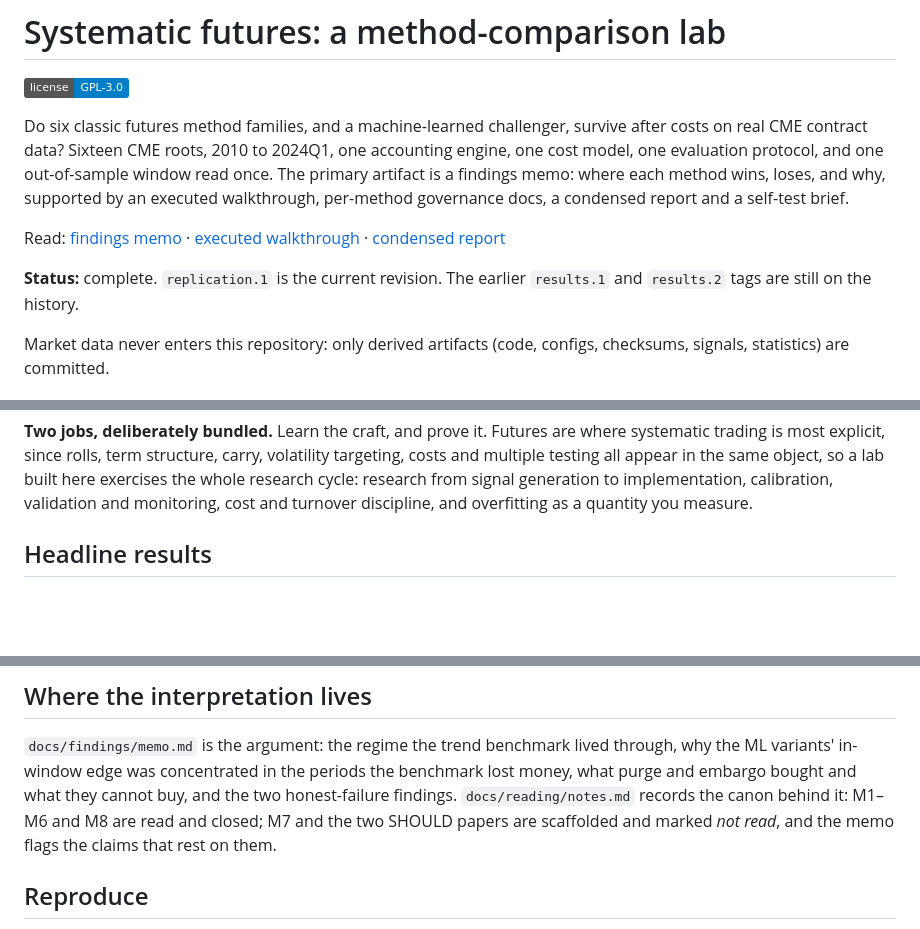
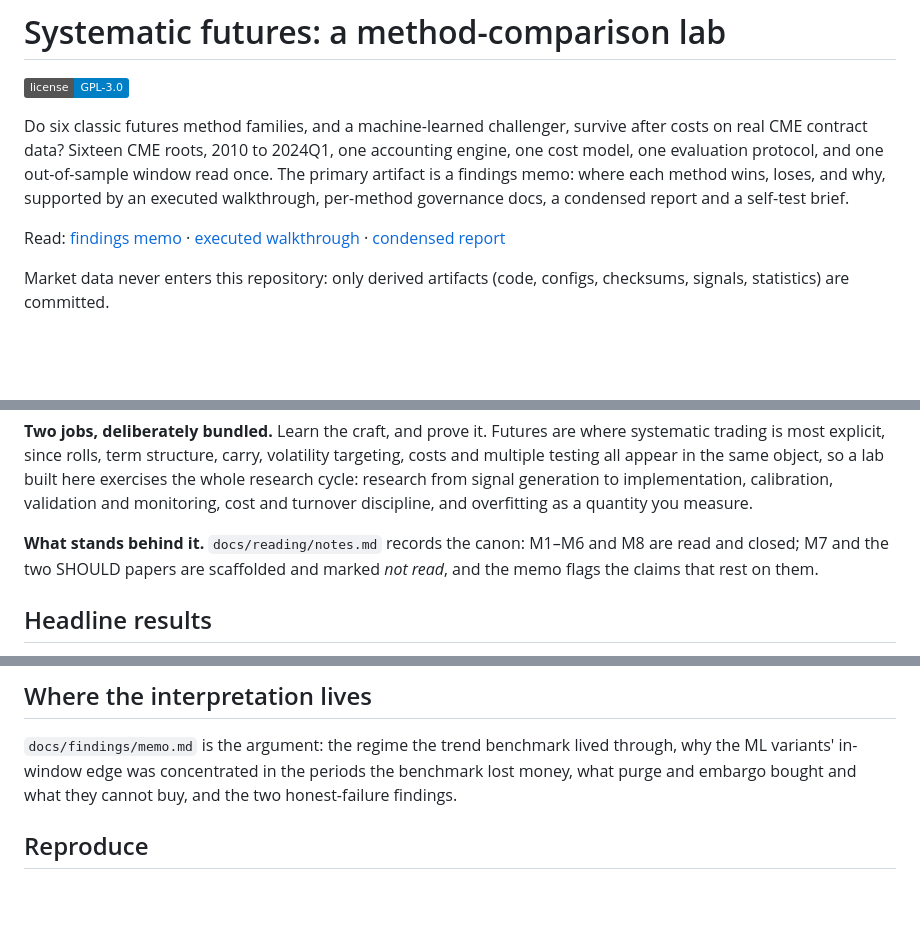
Before and after one commit to wididestrianda01/systematic-futures-lab, a Markdown page: README.md, 3 parts joined by grey strips. Rendered like a GitHub page; badges without logos; blank space fills up the shorter version.

Commit message:
docs(readme): drop the status line, move the reading canon up front

```diff
--- a/README.md
+++ b/README.md
@@ -11,9 +11,6 @@ docs, a condensed report and a self-test brief.
 Read: [findings memo](docs/findings/memo.md) ·
 [executed walkthrough](notebooks/analysis.ipynb) ·
 [condensed report](docs/report/report.pdf)
-
-**Status:** complete. `replication.1` is the current revision. The earlier `results.1` and
-`results.2` tags are still on the history.
 
 Market data never enters this repository: only derived artifacts (code, configs, checksums,
 signals, statistics) are committed.
@@ -37,6 +34,10 @@ trading is most explicit, since rolls, term structure, carry, volatility targeti
 multiple testing all appear in the same object, so a lab built here exercises the whole research
 cycle: research from signal generation to implementation, calibration, validation and monitoring,
 cost and turnover discipline, and overfitting as a quantity you measure.
+
+**What stands behind it.** `docs/reading/notes.md` records the canon: M1–M6 and M8 are read and
+closed; M7 and the two SHOULD papers are scaffolded and marked *not read*, and the memo flags the
+claims that rest on them.
 
 ## Headline results
 
@@ -173,9 +174,7 @@ continuous series ──▶ basis (raw front/next) ──▶ signals ──▶ s
 
 `docs/findings/memo.md` is the argument: the regime the trend benchmark lived through, why the ML
 variants' in-window edge was concentrated in the periods the benchmark lost money, what purge and
-embargo bought and what they cannot buy, and the two honest-failure findings. `docs/reading/notes.md`
-records the canon behind it: M1–M6 and M8 are read and closed; M7 and the two SHOULD papers are
-scaffolded and marked *not read*, and the memo flags the claims that rest on them.
+embargo bought and what they cannot buy, and the two honest-failure findings.
 
 ## Reproduce
 
```
